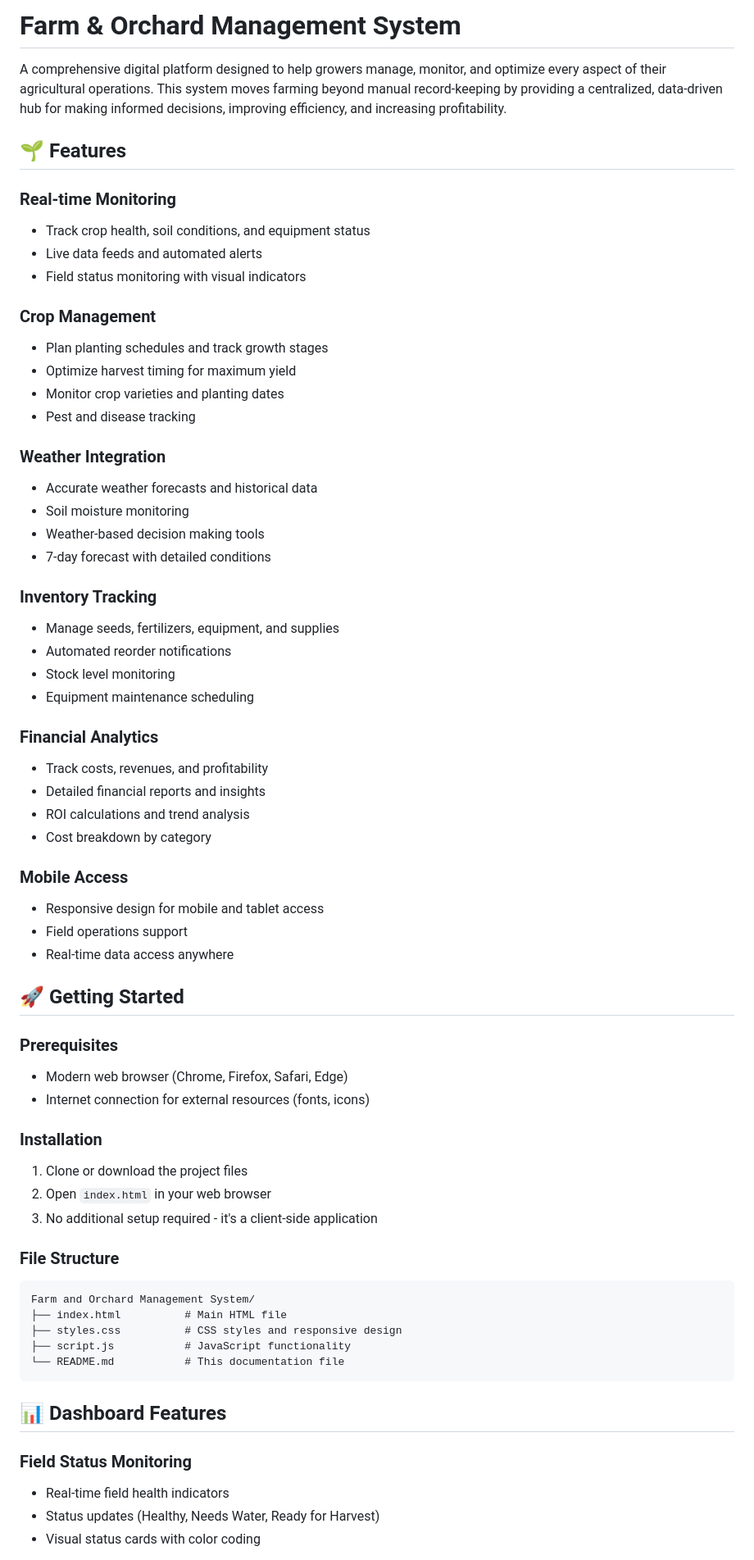
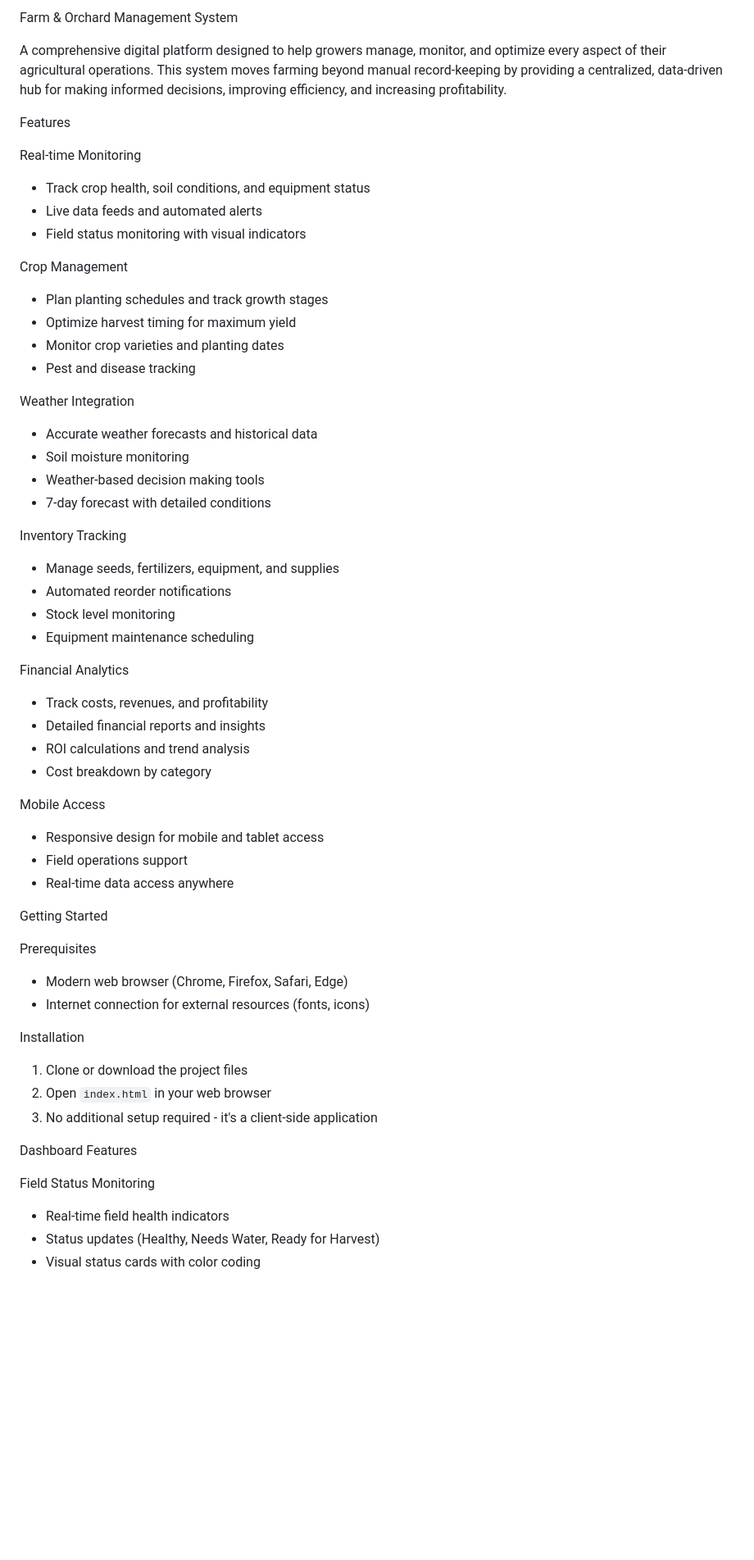
Before and after one commit to steffinsnr/Farm-and-orchard-management-system, a Markdown page: README.md, the part around the change printed below. Shown: that part at 82% size. Drawn GitHub-style; blank space fills up the shorter version.

````diff
--- a/README.md
+++ b/README.md
@@ -1,66 +1,57 @@
-# Farm & Orchard Management System
+ Farm & Orchard Management System
 
 A comprehensive digital platform designed to help growers manage, monitor, and optimize every aspect of their agricultural operations. This system moves farming beyond manual record-keeping by providing a centralized, data-driven hub for making informed decisions, improving efficiency, and increasing profitability.
 
-## 🌱 Features
+ Features
 
-### Real-time Monitoring
+Real-time Monitoring
 - Track crop health, soil conditions, and equipment status
 - Live data feeds and automated alerts
 - Field status monitoring with visual indicators
 
-### Crop Management
+Crop Management
 - Plan planting schedules and track growth stages
 - Optimize harvest timing for maximum yield
 - Monitor crop varieties and planting dates
 - Pest and disease tracking
 
-### Weather Integration
+Weather Integration
 - Accurate weather forecasts and historical data
 - Soil moisture monitoring
 - Weather-based decision making tools
 - 7-day forecast with detailed conditions
 
-### Inventory Tracking
+Inventory Tracking
 - Manage seeds, fertilizers, equipment, and supplies
 - Automated reorder notifications
 - Stock level monitoring
 - Equipment maintenance scheduling
 
-### Financial Analytics
+Financial Analytics
 - Track costs, revenues, and profitability
 - Detailed financial reports and insights
 - ROI calculations and trend analysis
 - Cost breakdown by category
 
-### Mobile Access
+ Mobile Access
 - Responsive design for mobile and tablet access
 - Field operations support
 - Real-time data access anywhere
 
-## 🚀 Getting Started
+Getting Started
 
-### Prerequisites
+Prerequisites
 - Modern web browser (Chrome, Firefox, Safari, Edge)
 - Internet connection for external resources (fonts, icons)
 
-### Installation
+Installation
 1. Clone or download the project files
 2. Open `index.html` in your web browser
 3. No additional setup required - it's a client-side application
 
-### File Structure
-```
-Farm and Orchard Management System/
-├── index.html          # Main HTML file
-├── styles.css          # CSS styles and responsive design
-├── script.js           # JavaScript functionality
-└── README.md           # This documentation file
-```
+Dashboard Features
 
-## 📊 Dashboard Features
-
-### Field Status Monitoring
+Field Status Monitoring
 - Real-time field health indicators
 - Status updates (Healthy, Needs Water, Ready for Harvest)
 - Visual status cards with color coding
````
Also changed, not shown: other parts of README.md (+29 -46 lines).
